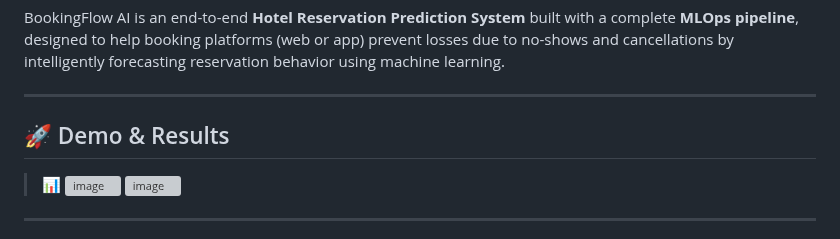
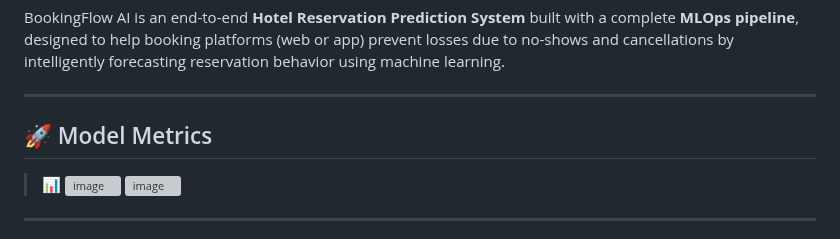
Before and after one commit to srirumde/Hotel-Reservation-MLOPS, a Markdown page: README.md, the part around the change. Rendered like a GitHub page; grey boxes are pictures that could not be loaded.

```diff
--- a/README.md
+++ b/README.md
@@ -4,7 +4,7 @@ BookingFlow AI is an end-to-end **Hotel Reservation Prediction System** built wi
 
 ---
 
-## 🚀 Demo & Results
+## 🚀 Model Metrics
 
 > 📊
 > ![image](https://github.com/user-attachments/assets/2b2d1db9-f5c1-43c3-870b-bc49fcd2c25b)
```
